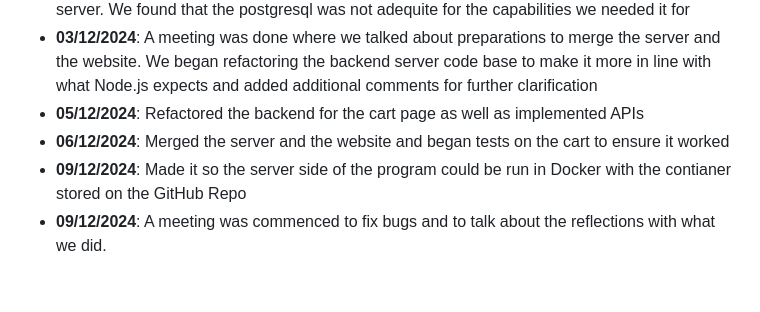
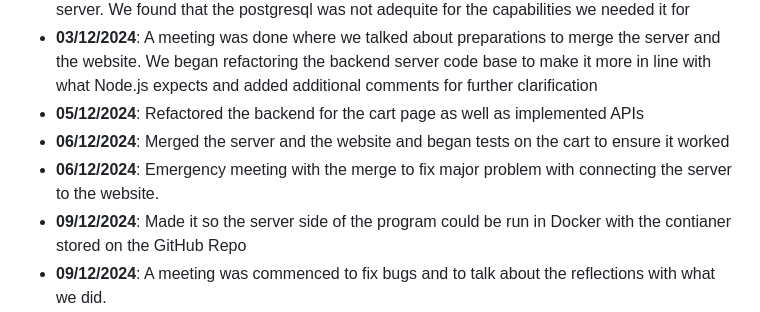
Before and after one commit to IlyaSulli/SSH-SharedCart, a Markdown page: README.md, the part around the change. Drawn GitHub-style; blank space fills up the shorter version.

```diff
--- a/README.md
+++ b/README.md
@@ -26,5 +26,6 @@ In some student houses, students use grocery delivery services to have groceries
 - **03/12/2024**: A meeting was done where we talked about preparations to merge the server and the website. We began refactoring the backend server code base to make it more in line with what Node.js expects and added additional comments for further clarification
 - **05/12/2024**: Refactored the backend for the cart page as well as implemented APIs
 - **06/12/2024**: Merged the server and the website and began tests on the cart to ensure it worked
+- **06/12/2024**: Emergency meeting with the merge to fix major problem with connecting the server to the website.
 - **09/12/2024**: Made it so the server side of the program could be run in Docker with the contianer stored on the GitHub Repo
 - **09/12/2024**: A meeting was commenced to fix bugs and to talk about the reflections with what we did.
```
